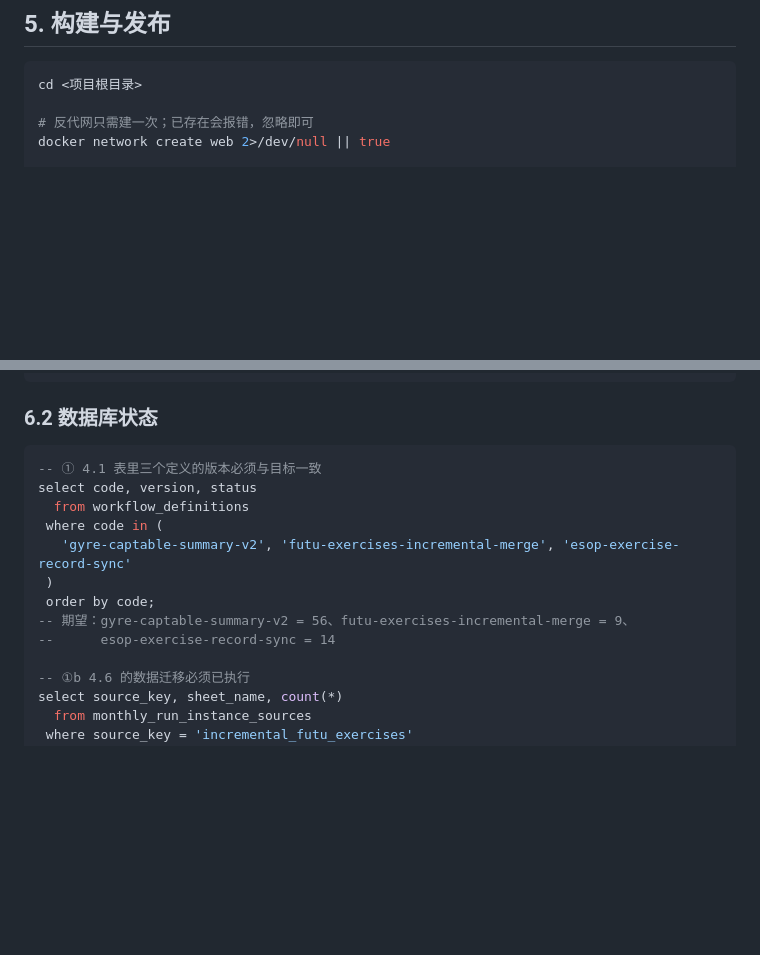
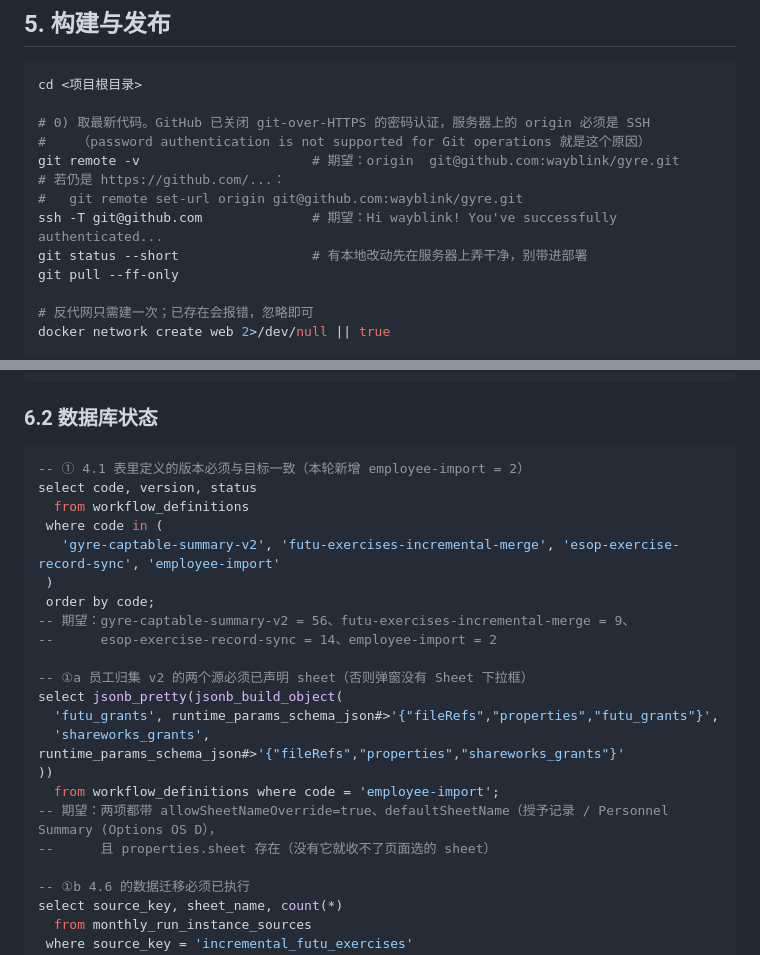
Before and after one commit to wayblink/gyre, a Markdown page: DEPLOY-RUNBOOK.md, 2 parts joined by grey strips. GitHub-like rendering; blank space fills up the shorter version.

Commit message:
docs(runbook): pull over SSH and verify employee-import v2 in section 6.2
- 5: add the fetch step, since GitHub rejects git-over-HTTPS password auth
  and the server's origin was still the https URL
- 6.2: include employee-import in the version check and add the query that
  proves both sources carry allowSheetNameOverride + defaultSheetName +
  properties.sheet (without properties.sheet a picked sheet is rejected)

````diff
--- a/DEPLOY-RUNBOOK.md
+++ b/DEPLOY-RUNBOOK.md
@@ -332,6 +332,15 @@ commit;
 ```bash
 cd <项目根目录>
 
+# 0) 取最新代码。GitHub 已关闭 git-over-HTTPS 的密码认证，服务器上的 origin 必须是 SSH
+#    （password authentication is not supported for Git operations 就是这个原因）
+git remote -v                      # 期望：origin  git@github.com:wayblink/gyre.git
+# 若仍是 https://github.com/...：
+#   git remote set-url origin git@github.com:wayblink/gyre.git
+ssh -T git@github.com              # 期望：Hi wayblink! You've successfully authenticated...
+git status --short                 # 有本地改动先在服务器上弄干净，别带进部署
+git pull --ff-only
+
 # 反代网只需建一次；已存在会报错，忽略即可
 docker network create web 2>/dev/null || true
 
@@ -388,15 +397,24 @@ docker compose -f docker-compose.prod.yml logs --tail=200 app | grep -iE 'error|
 ### 6.2 数据库状态
 
 ```sql
--- ① 4.1 表里三个定义的版本必须与目标一致
+-- ① 4.1 表里定义的版本必须与目标一致（本轮新增 employee-import = 2）
 select code, version, status
   from workflow_definitions
  where code in (
-   'gyre-captable-summary-v2', 'futu-exercises-incremental-merge', 'esop-exercise-record-sync'
+   'gyre-captable-summary-v2', 'futu-exercises-incremental-merge', 'esop-exercise-record-sync', 'employee-import'
  )
  order by code;
 -- 期望：gyre-captable-summary-v2 = 56、futu-exercises-incremental-merge = 9、
---      esop-exercise-record-sync = 14
+--      esop-exercise-record-sync = 14、employee-import = 2
+
+-- ①a 员工归集 v2 的两个源必须已声明 sheet（否则弹窗没有 Sheet 下拉框）
+select jsonb_pretty(jsonb_build_object(
+  'futu_grants', runtime_params_schema_json#>'{"fileRefs","properties","futu_grants"}',
+  'shareworks_grants', runtime_params_schema_json#>'{"fileRefs","properties","shareworks_grants"}'
+))
+  from workflow_definitions where code = 'employee-import';
+-- 期望：两项都带 allowSheetNameOverride=true、defaultSheetName（授予记录 / Personnel Summary (Options OS D），
+--      且 properties.sheet 存在（没有它就收不了页面选的 sheet）
 
 -- ①b 4.6 的数据迁移必须已执行
 select source_key, sheet_name, count(*)
````
